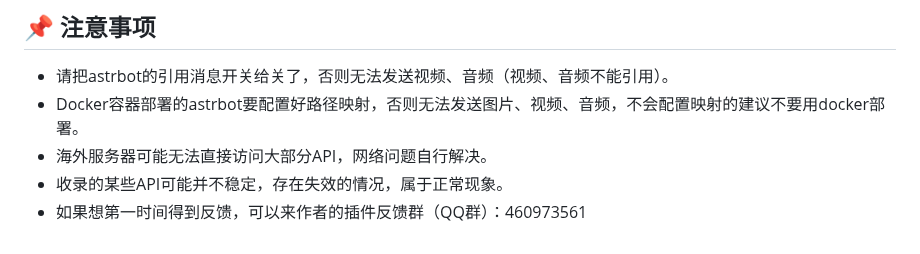
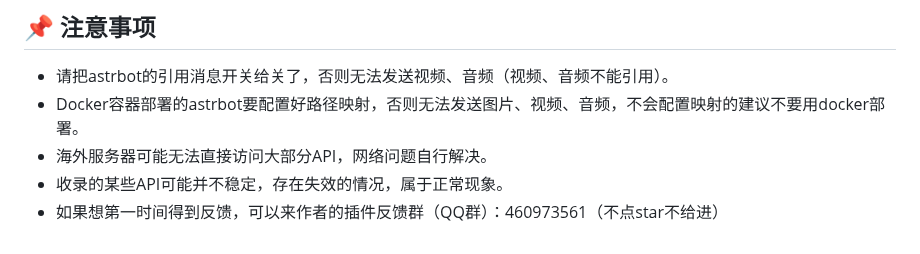
Before and after one commit to Zhalslar/astrbot_plugin_apis, a Markdown page: README.md, the part around the change. Rendered like a GitHub page.

```diff
--- a/README.md
+++ b/README.md
@@ -114,4 +114,4 @@ git clone https://github.com/Zhalslar/astrbot_plugin_apis
 - Docker容器部署的astrbot要配置好路径映射，否则无法发送图片、视频、音频，不会配置映射的建议不要用docker部署。
 - 海外服务器可能无法直接访问大部分API，网络问题自行解决。
 - 收录的某些API可能并不稳定，存在失效的情况，属于正常现象。
-- 如果想第一时间得到反馈，可以来作者的插件反馈群（QQ群）：460973561
+- 如果想第一时间得到反馈，可以来作者的插件反馈群（QQ群）：460973561（不点star不给进）
```
